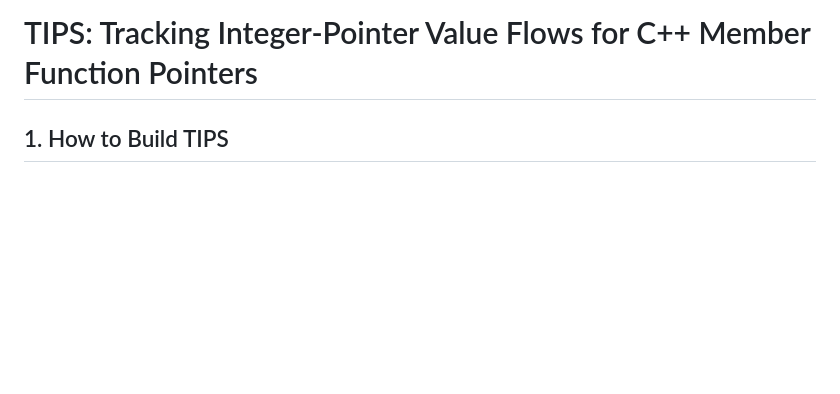
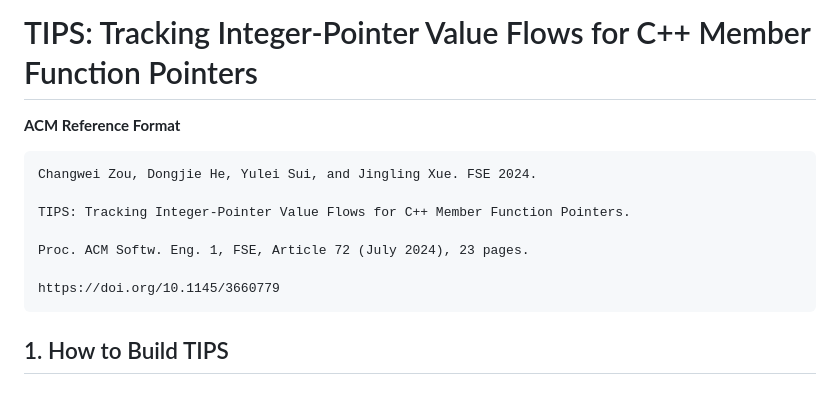
Before and after one commit to sheisc/TIPS, a Markdown page: README.md, the part around the change. Drawn GitHub-style; blank space fills up the shorter version.

Commit message:
Add Reference

````diff
--- a/README.md
+++ b/README.md
@@ -1,4 +1,17 @@
 # TIPS: Tracking Integer-Pointer Value Flows for C++ Member Function Pointers
+
+
+**ACM Reference Format**
+
+```
+Changwei Zou, Dongjie He, Yulei Sui, and Jingling Xue. FSE 2024.
+
+TIPS: Tracking Integer-Pointer Value Flows for C++ Member Function Pointers.
+
+Proc. ACM Softw. Eng. 1, FSE, Article 72 (July 2024), 23 pages.
+
+https://doi.org/10.1145/3660779
+```
 
 ## 1. How to Build TIPS
 
````
